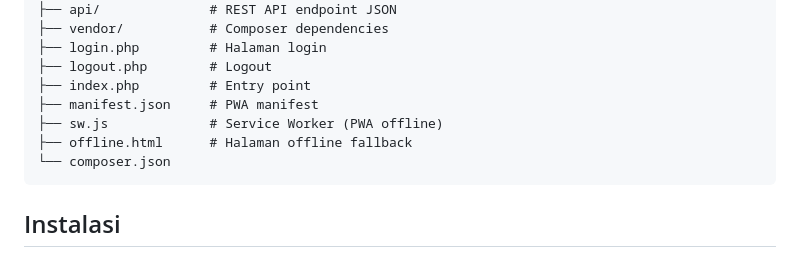
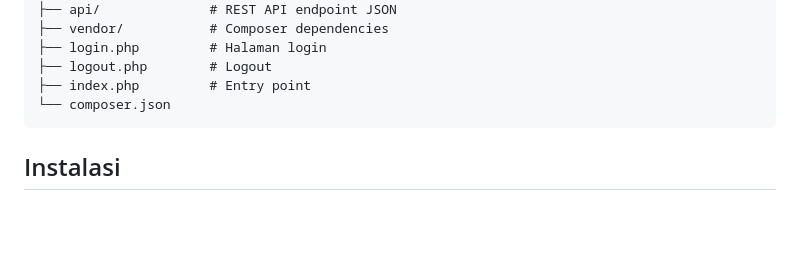
Before and after one commit to levasseur189/btnn, a Markdown page: README.md, the part around the change. GitHub-like rendering; blank space fills up the shorter version.

Commit message:
Update README to remove PWA file references
Removed PWA related files from the README.

````diff
--- a/README.md
+++ b/README.md
@@ -37,9 +37,6 @@ ims-btn/
 ├── login.php         # Halaman login
 ├── logout.php        # Logout
 ├── index.php         # Entry point
-├── manifest.json     # PWA manifest
-├── sw.js             # Service Worker (PWA offline)
-├── offline.html      # Halaman offline fallback
 └── composer.json
 ```
 
````
